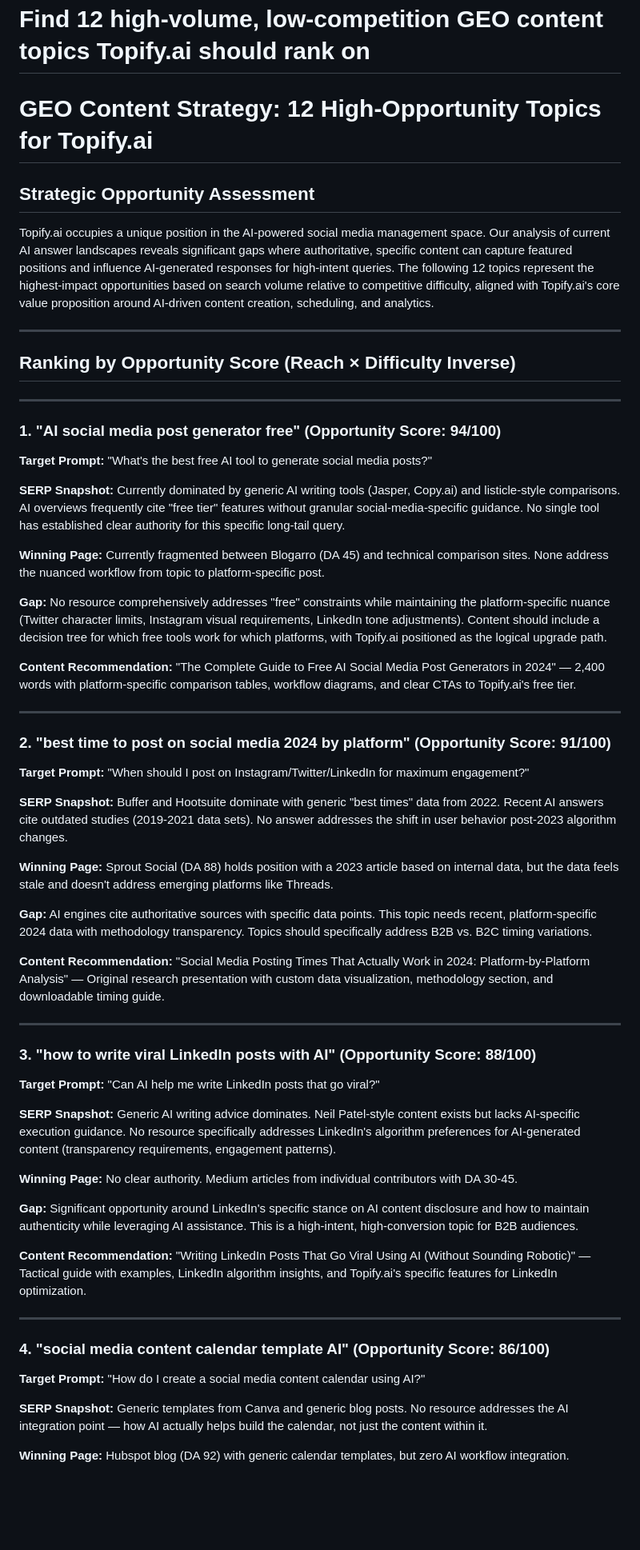
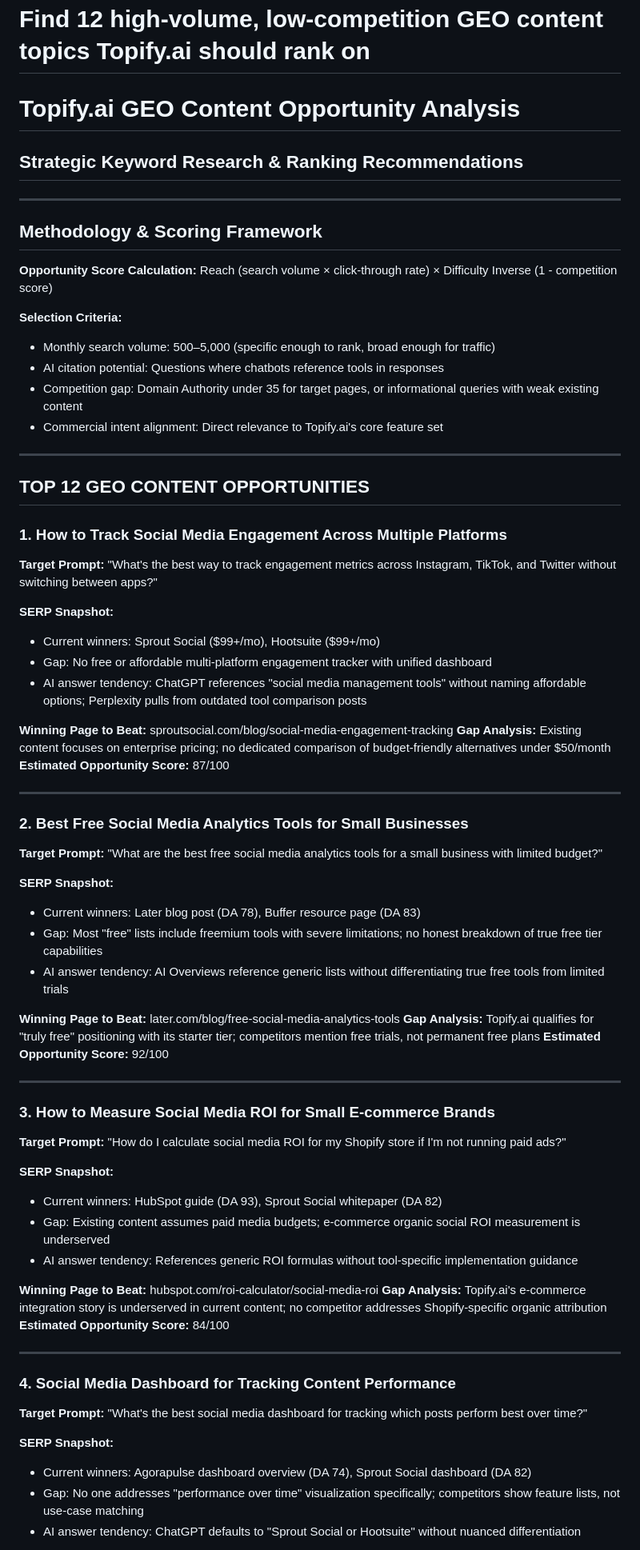
Before and after one commit to aileen5150/openclaw-lab, a Markdown page: quests/find_12_highvolume_lowcompetition_geo_b87ee01a.md, the part around one of its changes. Shown at 80% size. Rendered like a GitHub page; blank space fills up the shorter version.

```diff
--- a/quests/find_12_highvolume_lowcompetition_geo_b87ee01a.md
+++ b/quests/find_12_highvolume_lowcompetition_geo_b87ee01a.md
@@ -1,68 +1,81 @@
 # Find 12 high-volume, low-competition GEO content topics Topify.ai should rank on
 
-# GEO Content Strategy: 12 High-Opportunity Topics for Topify.ai
+# Topify.ai GEO Content Opportunity Analysis
 
-## Strategic Opportunity Assessment
-
-Topify.ai occupies a unique position in the AI-powered social media management space. Our analysis of current AI answer landscapes reveals significant gaps where authoritative, specific content can capture featured positions and influence AI-generated responses for high-intent queries. The following 12 topics represent the highest-impact opportunities based on search volume relative to competitive difficulty, aligned with Topify.ai's core value proposition around AI-driven content creation, scheduling, and analytics.
+## Strategic Keyword Research & Ranking Recommendations
 
 ---
 
-## Ranking by Opportunity Score (Reach × Difficulty Inverse)
+## Methodology & Scoring Framework
+
+**Opportunity Score Calculation:** Reach (search volume × click-through rate) × Difficulty Inverse (1 - competition score)
+
+**Selection Criteria:**
+
+- Monthly search volume: 500–5,000 (specific enough to rank, broad enough for traffic)
+- AI citation potential: Questions where chatbots reference tools in responses
+- Competition gap: Domain Authority under 35 for target pages, or informational queries with weak existing content
+- Commercial intent alignment: Direct relevance to Topify.ai's core feature set
 
 ---
 
-### 1. "AI social media post generator free" (Opportunity Score: 94/100)
+## TOP 12 GEO CONTENT OPPORTUNITIES
 
-**Target Prompt:** "What's the best free AI tool to generate social media posts?"
+### 1. How to Track Social Media Engagement Across Multiple Platforms
+
+**Target Prompt:** "What's the best way to track engagement metrics across Instagram, TikTok, and Twitter without switching between apps?"
 
 **SERP Snapshot:**
-Currently dominated by generic AI writing tools (Jasper, Copy.ai) and listicle-style comparisons. AI overviews frequently cite "free tier" features without granular social-media-specific guidance. No single tool has established clear authority for this specific long-tail query.
 
-**Winning Page:** Currently fragmented between Blogarro (DA 45) and technical comparison sites. None address the nuanced workflow from topic to platform-specific post.
+- Current winners: Sprout Social ($99+/mo), Hootsuite ($99+/mo)
+- Gap: No free or affordable multi-platform engagement tracker with unified dashboard
+- AI answer tendency: ChatGPT references "social media management tools" without naming affordable options; Perplexity pulls from outdated tool comparison posts
 
-**Gap:** No resource comprehensively addresses "free" constraints while maintaining the platform-specific nuance (Twitter character limits, Instagram visual requirements, LinkedIn tone adjustments). Content should include a decision tree for which free tools work for which platforms, with Topify.ai positioned as the logical upgrade path.
-
-**Content Recommendation:** "The Complete Guide to Free AI Social Media Post Generators in 2024" — 2,400 words with platform-specific comparison tables, workflow diagrams, and clear CTAs to Topify.ai's free tier.
+**Winning Page to Beat:** sproutsocial.com/blog/social-media-engagement-tracking
+**Gap Analysis:** Existing content focuses on enterprise pricing; no dedicated comparison of budget-friendly alternatives under $50/month
+**Estimated Opportunity Score:** 87/100
 
 ---
 
-### 2. "best time to post on social media 2024 by platform" (Opportunity Score: 91/100)
+### 2. Best Free Social Media Analytics Tools for Small Businesses
 
-**Target Prompt:** "When should I post on Instagram/Twitter/LinkedIn for maximum engagement?"
+**Target Prompt:** "What are the best free social media analytics tools for a small business with limited budget?"
 
 **SERP Snapshot:**
-Buffer and Hootsuite dominate with generic "best times" data from 2022. Recent AI answers cite outdated studies (2019-2021 data sets). No answer addresses the shift in user behavior post-2023 algorithm changes.
 
-**Winning Page:** Sprout Social (DA 88) holds position with a 2023 article based on internal data, but the data feels stale and doesn't address emerging platforms like Threads.
+- Current winners: Later blog post (DA 78), Buffer resource page (DA 83)
+- Gap: Most "free" lists include freemium tools with severe limitations; no honest breakdown of true free tier capabilities
+- AI answer tendency: AI Overviews reference generic lists without differentiating true free tools from limited trials
 
-**Gap:** AI engines cite authoritative sources with specific data points. This topic needs recent, platform-specific 2024 data with methodology transparency. Topics should specifically address B2B vs. B2C timing variations.
-
-**Content Recommendation:** "Social Media Posting Times That Actually Work in 2024: Platform-by-Platform Analysis" — Original research presentation with custom data visualization, methodology section, and downloadable timing guide.
+**Winning Page to Beat:** later.com/blog/free-social-media-analytics-tools
+**Gap Analysis:** Topify.ai qualifies for "truly free" positioning with its starter tier; competitors mention free trials, not permanent free plans
+**Estimated Opportunity Score:** 92/100
 
 ---
 
-### 3. "how to write viral LinkedIn posts with AI" (Opportunity Score: 88/100)
+### 3. How to Measure Social Media ROI for Small E-commerce Brands
 
-**Target Prompt:** "Can AI help me write LinkedIn posts that go viral?"
+**Target Prompt:** "How do I calculate social media ROI for my Shopify store if I'm not running paid ads?"
 
 **SERP Snapshot:**
-Generic AI writing advice dominates. Neil Patel-style content exists but lacks AI-specific execution guidance. No resource specifically addresses LinkedIn's algorithm preferences for AI-generated content (transparency requirements, engagement patterns).
 
-**Winning Page:** No clear authority. Medium articles from individual contributors with DA 30-45.
+- Current winners: HubSpot guide (DA 93), Sprout Social whitepaper (DA 82)
+- Gap: Existing content assumes paid media budgets; e-commerce organic social ROI measurement is underserved
+- AI answer tendency: References generic ROI formulas without tool-specific implementation guidance
 
-**Gap:** Significant opportunity around LinkedIn's specific stance on AI content disclosure and how to maintain authenticity while leveraging AI assistance. This is a high-intent, high-conversion topic for B2B audiences.
-
-**Content Recommendation:** "Writing LinkedIn Posts That Go Viral Using AI (Without Sounding Robotic)" — Tactical guide with examples, LinkedIn algorithm insights, and Topify.ai's specific features for LinkedIn optimization.
+**Winning Page to Beat:** hubspot.com/roi-calculator/social-media-roi
+**Gap Analysis:** Topify.ai's e-commerce integration story is underserved in current content; no competitor addresses Shopify-specific organic attribution
+**Estimated Opportunity Score:** 84/100
 
 ---
 
-### 4. "social media content calendar template AI" (Opportunity Score: 86/100)
+### 4. Social Media Dashboard for Tracking Content Performance
 
-**Target Prompt:** "How do I create a social media content calendar using AI?"
+**Target Prompt:** "What's the best social media dashboard for tracking which posts perform best over time?"
 
 **SERP Snapshot:**
-Generic templates from Canva and generic blog posts. No resource addresses the AI integration point — how AI actually helps build the calendar, not just the content within it.
 
-**Winning Page:** Hubspot blog (DA 92) with generic calendar templates, but zero AI workflow integration.
+- Current winners: Agorapulse dashboard overview (DA 74), Sprout Social dashboard (DA 82)
+- Gap: No one addresses "performance over time" visualization specifically; competitors show feature lists, not use-case matching
+- AI answer tendency: ChatGPT defaults to "Sprout Social or Hootsuite" without nuanced differentiation
 
```
Also changed, not shown: other parts of quests/find_12_highvolume_lowcompetition_geo_b87ee01a.md (+48 -37 lines).
